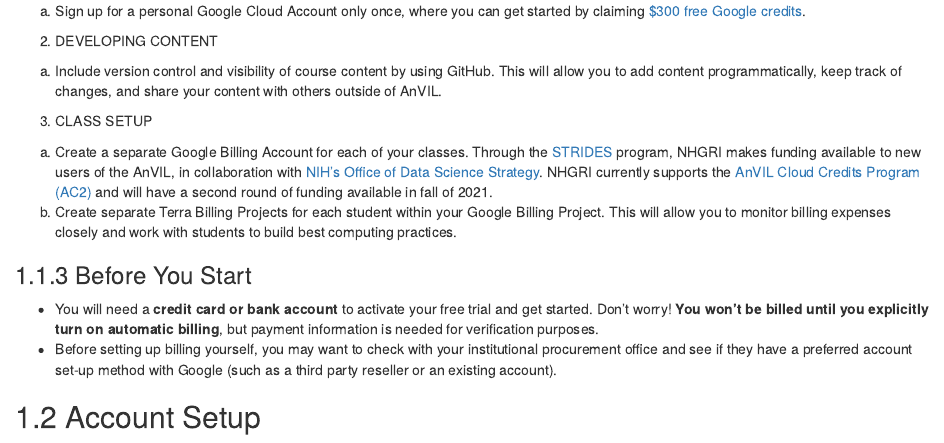
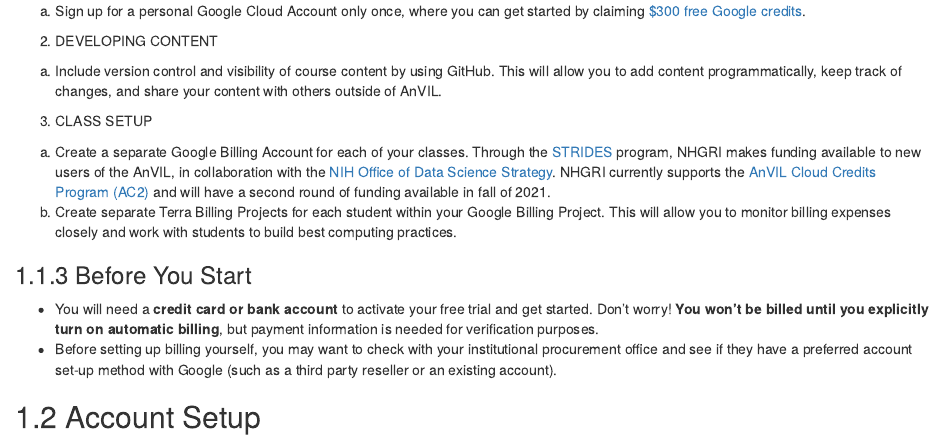
Before and after one commit to jhudsl/AnVIL_Book_Getting_Started, an R Markdown document (04-instructors.Rmd): the page in a window 1100 px wide, from 650 px down. Rendered offline with R 4.5, knitr and Pandoc, with nearby package versions; drawn as R Markdown's standard HTML page in place of the format the file asks for; some code elsewhere in the file could not run offline.

Commit message:
Avoid spelling of "NIH's"

```diff
--- a/04-instructors.Rmd
+++ b/04-instructors.Rmd
@@ -43,7 +43,7 @@
 
 3. CLASS SETUP
 
-a. Create a separate Google Billing Account for each of your classes. Through the [STRIDES](https://datascience.nih.gov/strides) program, NHGRI makes funding available to new users of the AnVIL, in collaboration with [NIH's Office of Data Science Strategy](https://datascience.nih.gov/about/odss). NHGRI currently supports the [AnVIL Cloud Credits Program (AC2)](https://anvilproject.org/news/2021/04/12/announcing-anvil-cloud-cost-credits-program) and will have a second round of funding available in fall of 2021.
+a. Create a separate Google Billing Account for each of your classes. Through the [STRIDES](https://datascience.nih.gov/strides) program, NHGRI makes funding available to new users of the AnVIL, in collaboration with the [NIH Office of Data Science Strategy](https://datascience.nih.gov/about/odss). NHGRI currently supports the [AnVIL Cloud Credits Program (AC2)](https://anvilproject.org/news/2021/04/12/announcing-anvil-cloud-cost-credits-program) and will have a second round of funding available in fall of 2021.
 b. Create separate Terra Billing Projects for each student within your Google Billing Project. This will allow you to monitor billing expenses closely and work with students to build best computing practices.
 
 ### Before You Start
```
